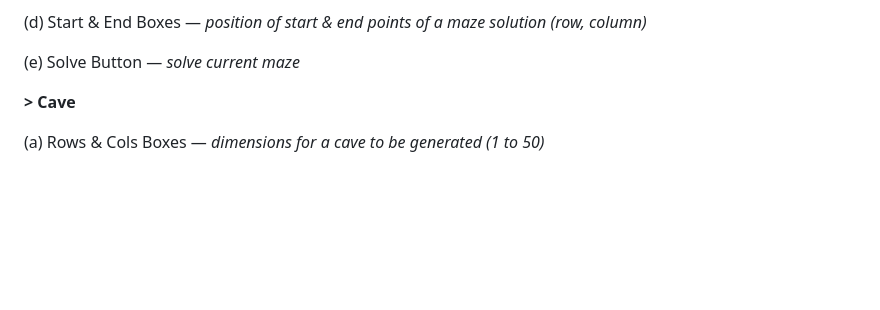
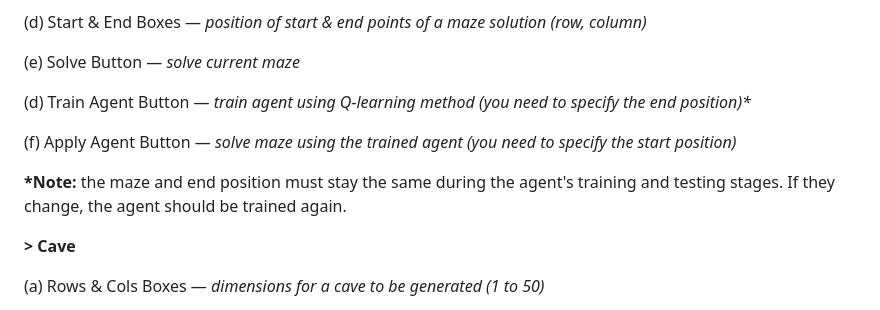
Before and after one commit to JakeTheSillySnake/MazesAndCaves, a Markdown page: README.md, the part around the change. Rendered like a GitHub page; blank space fills up the shorter version.

```diff
--- a/README.md
+++ b/README.md
@@ -104,6 +104,14 @@ __> Maze__
 
 (e) Solve Button — _solve current maze_
 
+(d) Train Agent Button — _train agent using Q-learning method (you need to specify the end position)*_
+
+(f) Apply Agent Button — _solve maze using the trained agent (you need to specify the start position)_
+
+</br>
+
+__*Note:__ the maze and end position must stay the same during the agent's training and testing stages. If they change, the agent should be trained again.
+
 </br>
 
 __> Cave__
```
